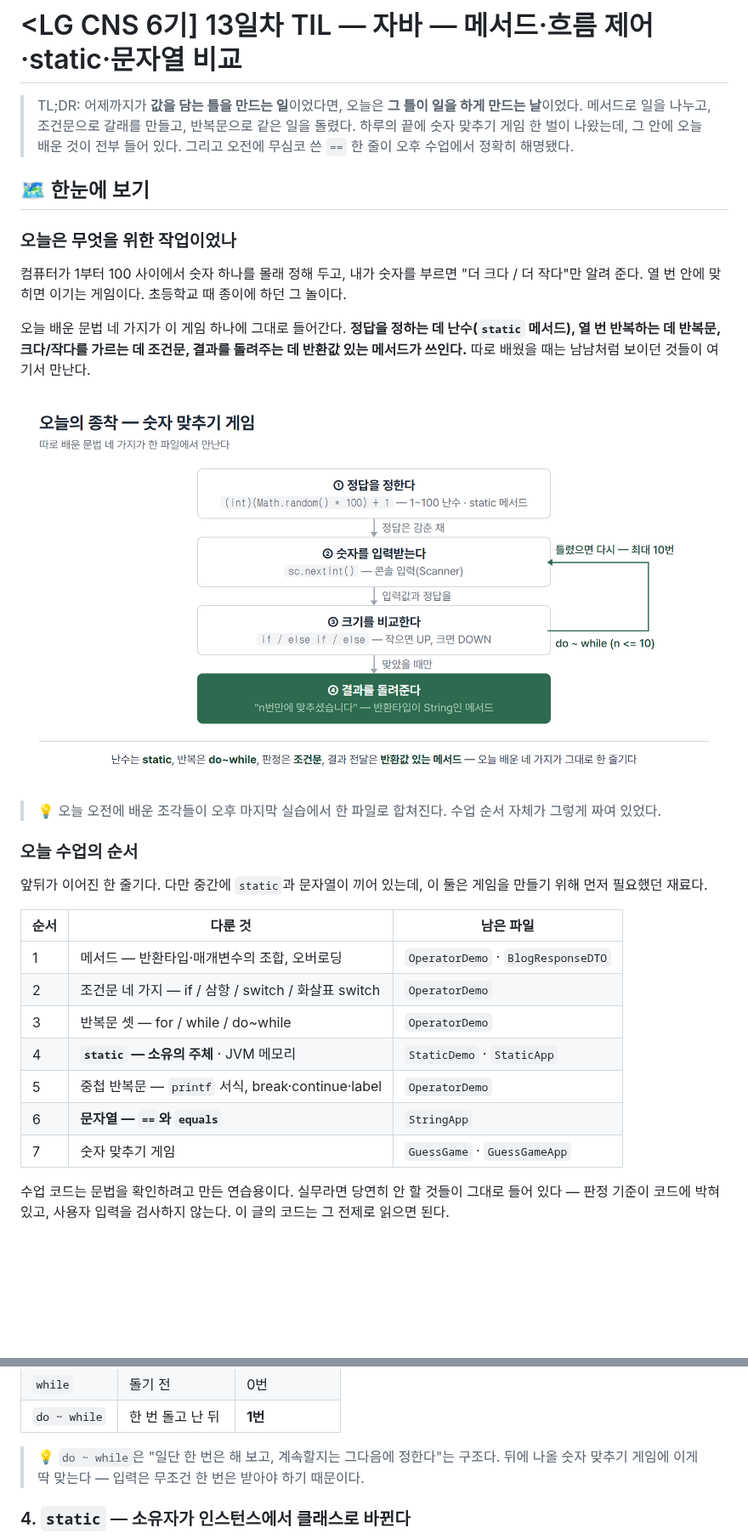
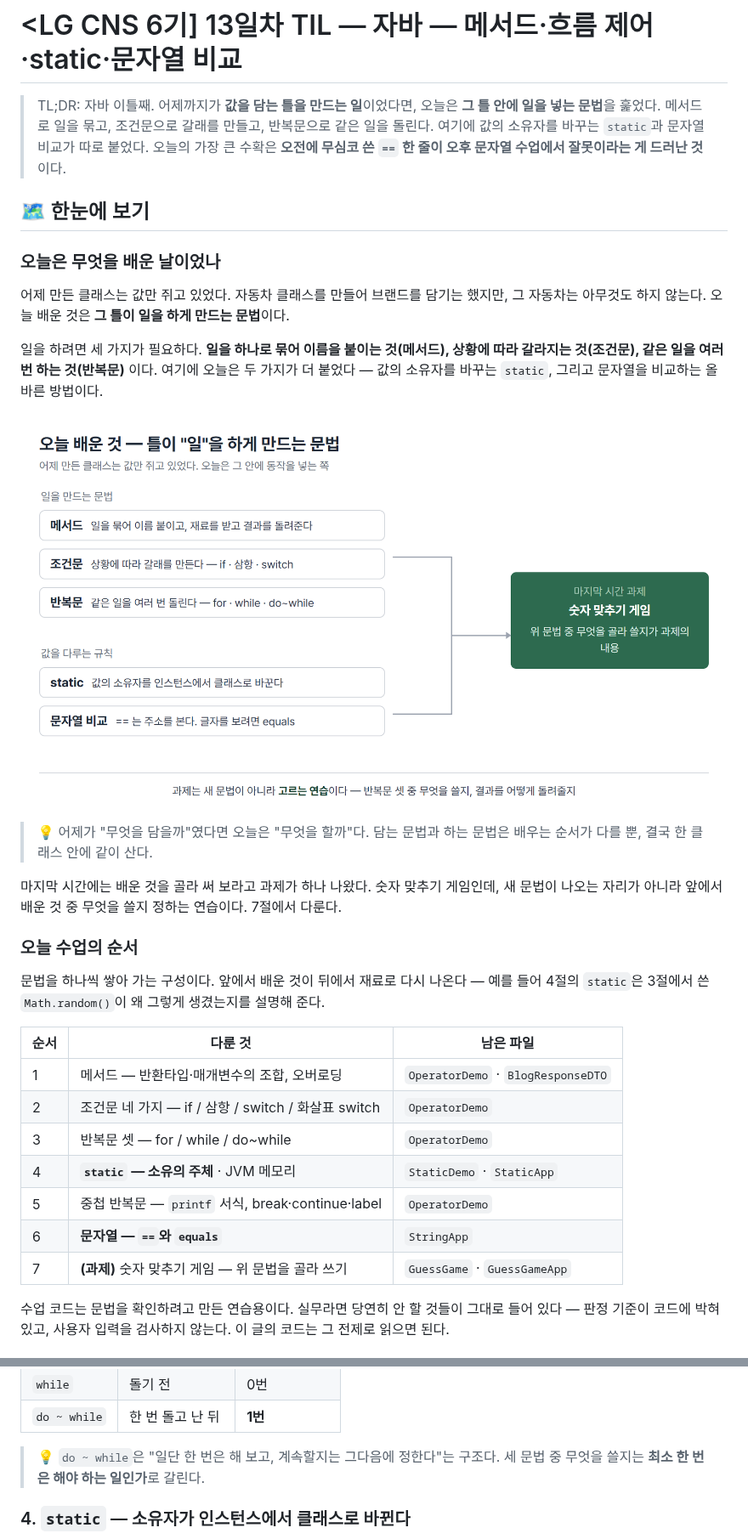
Before and after one commit to bapzzi/LG-CNS-6-TIL, a Markdown page: 본교육/2026-08-12.md, 2 parts joined by grey strips. Shown at 85% size. Drawn GitHub-style; pictures changed too: 본교육/images/2026-08-12-01-오늘배운것.png (added); blank space fills up the shorter version.

Commit message:
docs(lgcns): 13일차 TIL 축 교정 — 게임은 과제, 학습이 본체
- 한눈에 보기를 게임 흐름에서 오늘 배운 문법 지도로 교체(도식 01 신규)
- 게임 도식은 04로 내려 7절에 배치, 절 제목에 (과제) 명시

```diff
--- a/본교육/2026-08-12.md
+++ b/본교육/2026-08-12.md
@@ -1,22 +1,24 @@
 # <LG CNS 6기] 13일차 TIL — 자바 — 메서드·흐름 제어·static·문자열 비교
 
-> TL;DR: 어제까지가 **값을 담는 틀을 만드는 일**이었다면, 오늘은 **그 틀이 일을 하게 만드는 날**이었다. 메서드로 일을 나누고, 조건문으로 갈래를 만들고, 반복문으로 같은 일을 돌렸다. 하루의 끝에 숫자 맞추기 게임 한 벌이 나왔는데, 그 안에 오늘 배운 것이 전부 들어 있다. 그리고 오전에 무심코 쓴 `==` 한 줄이 오후 수업에서 정확히 해명됐다.
+> TL;DR: 자바 이틀째. 어제까지가 **값을 담는 틀을 만드는 일**이었다면, 오늘은 **그 틀 안에 일을 넣는 문법**을 훑었다. 메서드로 일을 묶고, 조건문으로 갈래를 만들고, 반복문으로 같은 일을 돌린다. 여기에 값의 소유자를 바꾸는 `static`과 문자열 비교가 따로 붙었다. 오늘의 가장 큰 수확은 **오전에 무심코 쓴 `==` 한 줄이 오후 문자열 수업에서 잘못이라는 게 드러난 것**이다.
 
 ## 🗺️ 한눈에 보기
 
-### 오늘은 무엇을 위한 작업이었나
+### 오늘은 무엇을 배운 날이었나
 
-컴퓨터가 1부터 100 사이에서 숫자 하나를 몰래 정해 두고, 내가 숫자를 부르면 "더 크다 / 더 작다"만 알려 준다. 열 번 안에 맞히면 이기는 게임이다. 초등학교 때 종이에 하던 그 놀이다.
+어제 만든 클래스는 값만 쥐고 있었다. 자동차 클래스를 만들어 브랜드를 담기는 했지만, 그 자동차는 아무것도 하지 않는다. 오늘 배운 것은 **그 틀이 일을 하게 만드는 문법**이다.
 
-오늘 배운 문법 네 가지가 이 게임 하나에 그대로 들어간다. **정답을 정하는 데 난수(`static` 메서드), 열 번 반복하는 데 반복문, 크다/작다를 가르는 데 조건문, 결과를 돌려주는 데 반환값 있는 메서드가 쓰인다.** 따로 배웠을 때는 남남처럼 보이던 것들이 여기서 만난다.
+일을 하려면 세 가지가 필요하다. **일을 하나로 묶어 이름을 붙이는 것(메서드), 상황에 따라 갈라지는 것(조건문), 같은 일을 여러 번 하는 것(반복문)** 이다. 여기에 오늘은 두 가지가 더 붙었다 — 값의 소유자를 바꾸는 `static`, 그리고 문자열을 비교하는 올바른 방법이다.
 
-![숫자 맞추기 게임 흐름](images/2026-08-12-01-숫자맞추기.png)
+![오늘 배운 것 — 틀이 일을 하게 만드는 문법](images/2026-08-12-01-오늘배운것.png)
 
-> 💡 오늘 오전에 배운 조각들이 오후 마지막 실습에서 한 파일로 합쳐진다. 수업 순서 자체가 그렇게 짜여 있었다.
+> 💡 어제가 "무엇을 담을까"였다면 오늘은 "무엇을 할까"다. 담는 문법과 하는 문법은 배우는 순서가 다를 뿐, 결국 한 클래스 안에 같이 산다.
+
+마지막 시간에는 배운 것을 골라 써 보라고 과제가 하나 나왔다. 숫자 맞추기 게임인데, 새 문법이 나오는 자리가 아니라 앞에서 배운 것 중 무엇을 쓸지 정하는 연습이다. 7절에서 다룬다.
 
 ### 오늘 수업의 순서
 
-앞뒤가 이어진 한 줄기다. 다만 중간에 `static`과 문자열이 끼어 있는데, 이 둘은 게임을 만들기 위해 먼저 필요했던 재료다.
+문법을 하나씩 쌓아 가는 구성이다. 앞에서 배운 것이 뒤에서 재료로 다시 나온다 — 예를 들어 4절의 `static`은 3절에서 쓴 `Math.random()`이 왜 그렇게 생겼는지를 설명해 준다.
 
 | 순서 | 다룬 것 | 남은 파일 |
 |------|---------|-----------|
@@ -26,7 +28,7 @@
 | 4 | **`static` — 소유의 주체** · JVM 메모리 | `StaticDemo` · `StaticApp` |
 | 5 | 중첩 반복문 — `printf` 서식, break·continue·label | `OperatorDemo` |
 | 6 | **문자열 — `==`와 `equals`** | `StringApp` |
-| 7 | 숫자 맞추기 게임 | `GuessGame` · `GuessGameApp` |
+| 7 | **(과제)** 숫자 맞추기 게임 — 위 문법을 골라 쓰기 | `GuessGame` · `GuessGameApp` |
 
 수업 코드는 문법을 확인하려고 만든 연습용이다. 실무라면 당연히 안 할 것들이 그대로 들어 있다 — 판정 기준이 코드에 박혀 있고, 사용자 입력을 검사하지 않는다. 이 글의 코드는 그 전제로 읽으면 된다.
 
@@ -234,7 +236,7 @@ public static int sumRandom() {
 | `while` | 돌기 전 | 0번 |
 | `do ~ while` | 한 번 돌고 난 뒤 | **1번** |
 
-> 💡 `do ~ while`은 "일단 한 번은 해 보고, 계속할지는 그다음에 정한다"는 구조다. 뒤에 나올 숫자 맞추기 게임에 이게 딱 맞는다 — 입력은 무조건 한 번은 받아야 하기 때문이다.
+> 💡 `do ~ while`은 "일단 한 번은 해 보고, 계속할지는 그다음에 정한다"는 구조다. 세 문법 중 무엇을 쓸지는 **최소 한 번은 해야 하는 일인가**로 갈린다.
 
 ### 4. `static` — 소유자가 인스턴스에서 클래스로 바뀐다
 
```
Also changed, not shown: other parts of 본교육/2026-08-12.md (+9 -3 lines), 본교육/images/2026-08-12-04-숫자맞추기.png (renamed from 본교육/images/2026-08-12-01-숫자맞추기.png).
